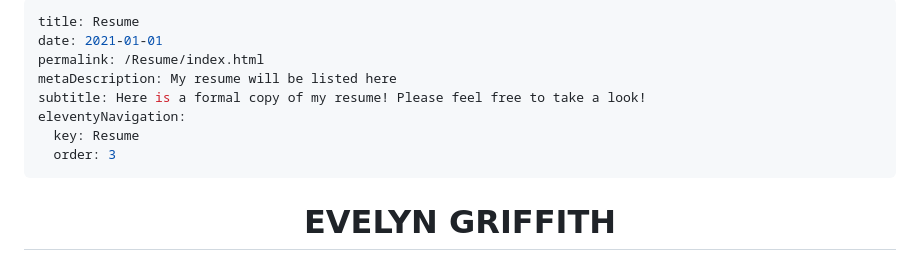
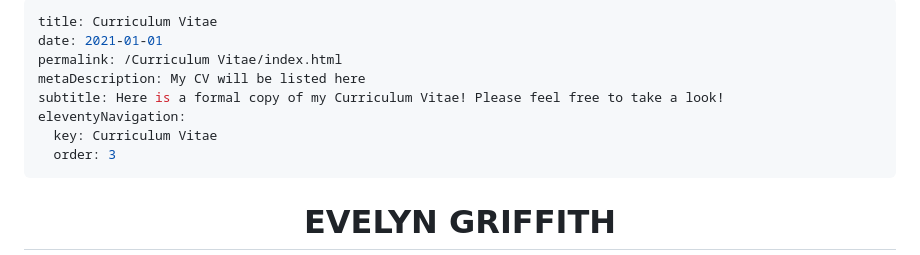
Before and after one commit to EvelynGriffith/evelyn_fernfolio_website, a Markdown page: src/pages/contact.md, the part around the change. GitHub-like rendering.

Commit message:
adding CV

```diff
--- a/src/pages/contact.md
+++ b/src/pages/contact.md
@@ -1,11 +1,11 @@
 ---
-title: Resume
+title: Curriculum Vitae
 date: 2021-01-01
-permalink: /Resume/index.html
-metaDescription: My resume will be listed here
-subtitle: Here is a formal copy of my resume! Please feel free to take a look!
+permalink: /Curriculum Vitae/index.html
+metaDescription: My CV will be listed here
+subtitle: Here is a formal copy of my Curriculum Vitae! Please feel free to take a look!
 eleventyNavigation:
-  key: Resume
+  key: Curriculum Vitae
   order: 3
 ---
 
```
